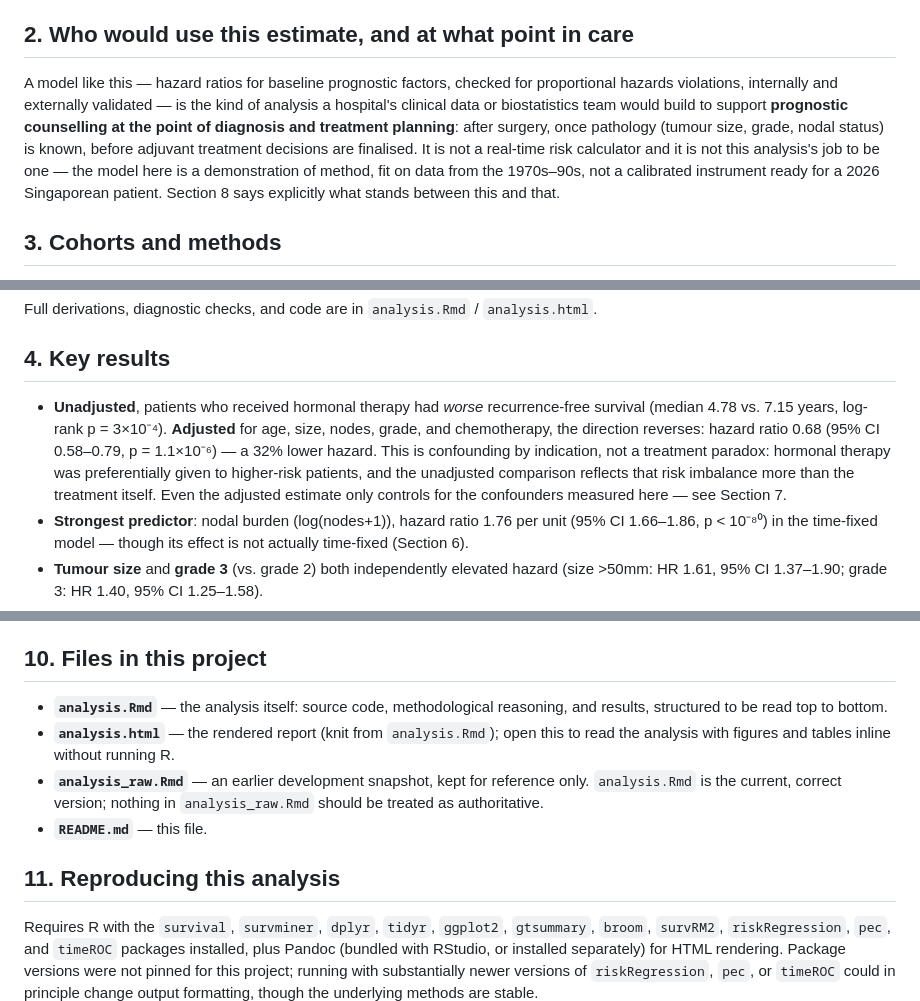
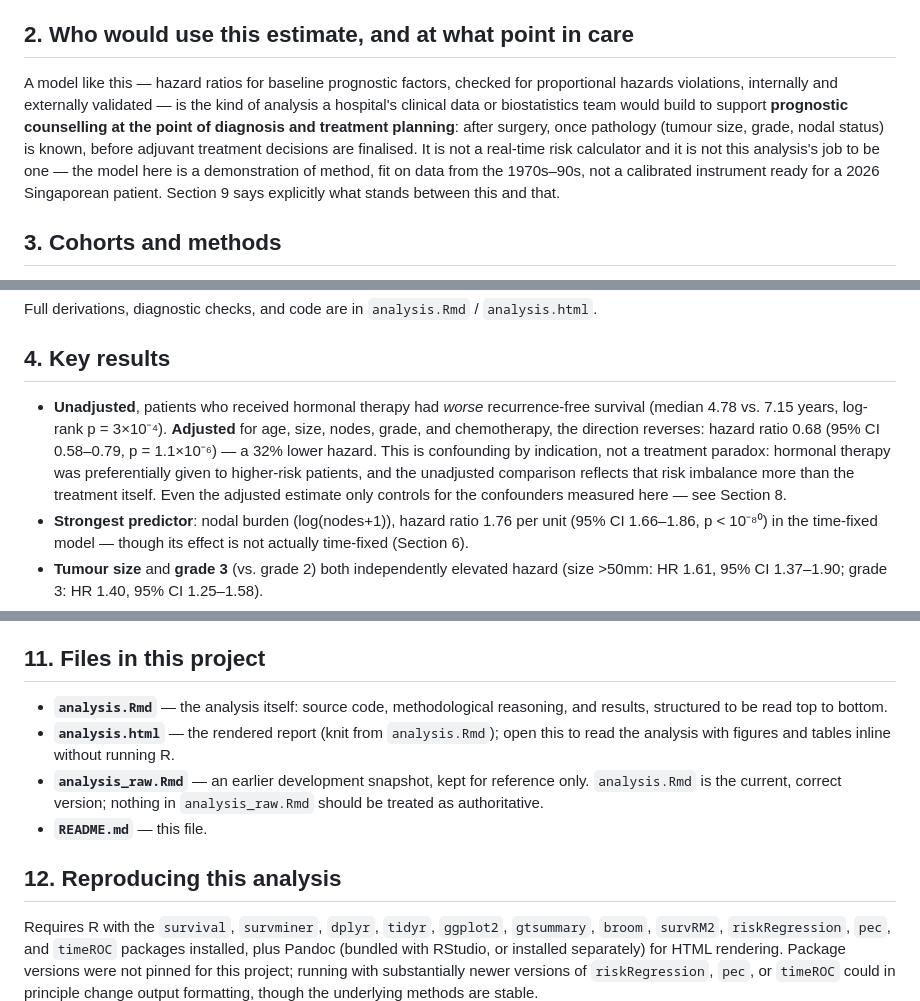
Before and after one commit to suparnaperumal11/survival-analysis-breast-cancer, a Markdown page: README.md, 3 parts joined by grey strips. Drawn GitHub-style.

```diff
--- a/README.md
+++ b/README.md
@@ -20,7 +20,7 @@ This is a methods project on published cohorts, not a validated clinical tool. S
 
 ## 2. Who would use this estimate, and at what point in care
 
-A model like this — hazard ratios for baseline prognostic factors, checked for proportional hazards violations, internally and externally validated — is the kind of analysis a hospital's clinical data or biostatistics team would build to support **prognostic counselling at the point of diagnosis and treatment planning**: after surgery, once pathology (tumour size, grade, nodal status) is known, before adjuvant treatment decisions are finalised. It is not a real-time risk calculator and it is not this analysis's job to be one — the model here is a demonstration of method, fit on data from the 1970s–90s, not a calibrated instrument ready for a 2026 Singaporean patient. Section 8 says explicitly what stands between this and that.
+A model like this — hazard ratios for baseline prognostic factors, checked for proportional hazards violations, internally and externally validated — is the kind of analysis a hospital's clinical data or biostatistics team would build to support **prognostic counselling at the point of diagnosis and treatment planning**: after surgery, once pathology (tumour size, grade, nodal status) is known, before adjuvant treatment decisions are finalised. It is not a real-time risk calculator and it is not this analysis's job to be one — the model here is a demonstration of method, fit on data from the 1970s–90s, not a calibrated instrument ready for a 2026 Singaporean patient. Section 9 says explicitly what stands between this and that.
 
 ## 3. Cohorts and methods
 
@@ -37,7 +37,7 @@ Full derivations, diagnostic checks, and code are in `analysis.Rmd` / `analysis.
 
 ## 4. Key results
 
-- **Unadjusted**, patients who received hormonal therapy had *worse* recurrence-free survival (median 4.78 vs. 7.15 years, log-rank p = 3×10⁻⁴). **Adjusted** for age, size, nodes, grade, and chemotherapy, the direction reverses: hazard ratio 0.68 (95% CI 0.58–0.79, p = 1.1×10⁻⁶) — a 32% lower hazard. This is confounding by indication, not a treatment paradox: hormonal therapy was preferentially given to higher-risk patients, and the unadjusted comparison reflects that risk imbalance more than the treatment itself. Even the adjusted estimate only controls for the confounders measured here — see Section 7.
+- **Unadjusted**, patients who received hormonal therapy had *worse* recurrence-free survival (median 4.78 vs. 7.15 years, log-rank p = 3×10⁻⁴). **Adjusted** for age, size, nodes, grade, and chemotherapy, the direction reverses: hazard ratio 0.68 (95% CI 0.58–0.79, p = 1.1×10⁻⁶) — a 32% lower hazard. This is confounding by indication, not a treatment paradox: hormonal therapy was preferentially given to higher-risk patients, and the unadjusted comparison reflects that risk imbalance more than the treatment itself. Even the adjusted estimate only controls for the confounders measured here — see Section 8.
 - **Strongest predictor**: nodal burden (log(nodes+1)), hazard ratio 1.76 per unit (95% CI 1.66–1.86, p < 10⁻⁸⁰) in the time-fixed model — though its effect is not actually time-fixed (Section 6).
 - **Tumour size** and **grade 3** (vs. grade 2) both independently elevated hazard (size >50mm: HR 1.61, 95% CI 1.37–1.90; grade 3: HR 1.40, 95% CI 1.25–1.58).
 - **Age and menopausal status** showed no independent association in the time-fixed model (both p > 0.8) — but age's effect is not actually time-fixed either (Section 6).
@@ -100,14 +122,14 @@ A further, harder limitation surfaced once validation began: `concordance()`, `s
 - Foekens et al. (2000) — the original cohort study underlying the `rotterdam` development data (Section 3).
 - Schumacher et al. (1994) — the GBSG-2 trial underlying the `gbsg` external validation cohort, including its node-positive-only enrollment (Section 3).
 
-## 10. Files in this project
+## 11. Files in this project
 
 - **`analysis.Rmd`** — the analysis itself: source code, methodological reasoning, and results, structured to be read top to bottom.
 - **`analysis.html`** — the rendered report (knit from `analysis.Rmd`); open this to read the analysis with figures and tables inline without running R.
 - **`analysis_raw.Rmd`** — an earlier development snapshot, kept for reference only. `analysis.Rmd` is the current, correct version; nothing in `analysis_raw.Rmd` should be treated as authoritative.
 - **`README.md`** — this file.
 
-## 11. Reproducing this analysis
+## 12. Reproducing this analysis
 
 Requires R with the `survival`, `survminer`, `dplyr`, `tidyr`, `ggplot2`, `gtsummary`, `broom`, `survRM2`, `riskRegression`, `pec`, and `timeROC` packages installed, plus Pandoc (bundled with RStudio, or installed separately) for HTML rendering. Package versions were not pinned for this project; running with substantially newer versions of `riskRegression`, `pec`, or `timeROC` could in principle change output formatting, though the underlying methods are stable.
 
```
Also changed, not shown: other parts of README.md (+25 -3 lines).
